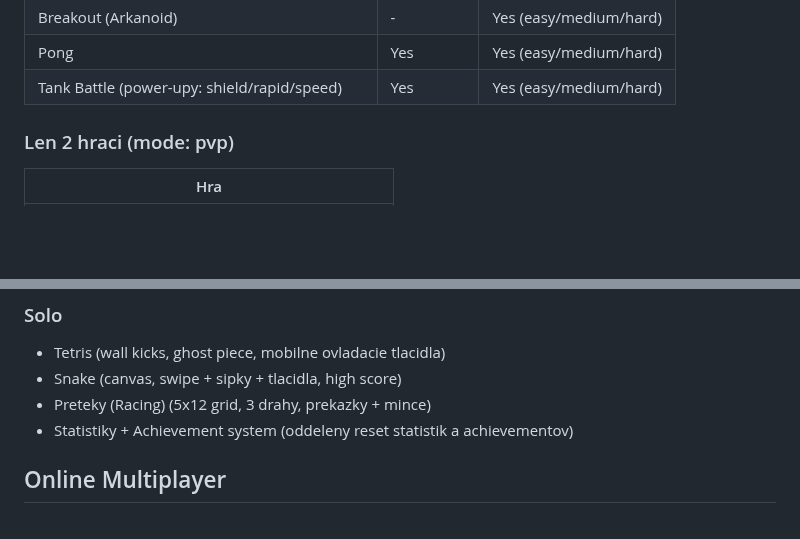
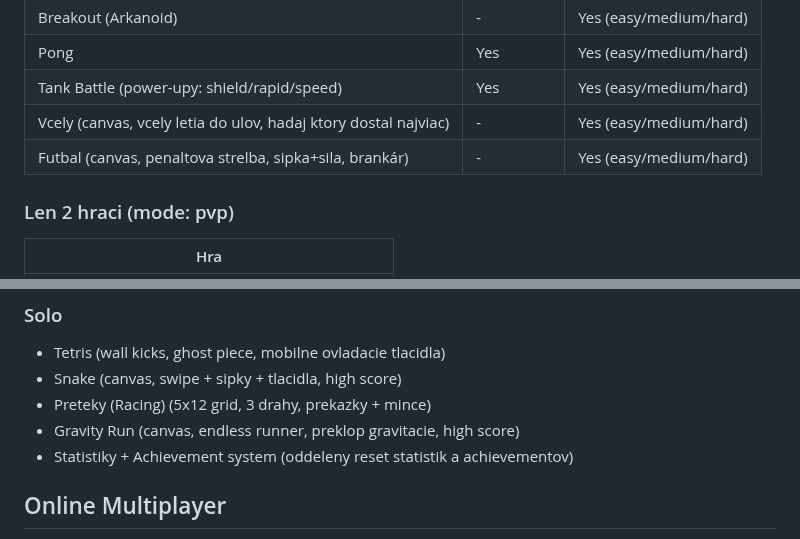
Before and after one commit to DusanOravsky/hry_deti_dusko, a Markdown page: README.md, 2 parts joined by grey strips. GitHub-like rendering; blank space fills up the shorter version.

```diff
--- a/README.md
+++ b/README.md
@@ -27,6 +27,8 @@ https://dusanoravsky.github.io/hry_deti_dusko/
 | Breakout (Arkanoid) | - | Yes (easy/medium/hard) |
 | Pong | Yes | Yes (easy/medium/hard) |
 | Tank Battle (power-upy: shield/rapid/speed) | Yes | Yes (easy/medium/hard) |
+| Vcely (canvas, vcely letia do ulov, hadaj ktory dostal najviac) | - | Yes (easy/medium/hard) |
+| Futbal (canvas, penaltova strelba, sipka+sila, brankár) | - | Yes (easy/medium/hard) |
 
 ### Len 2 hraci (mode: pvp)
 | Hra |
@@ -46,6 +48,7 @@ https://dusanoravsky.github.io/hry_deti_dusko/
 - Tetris (wall kicks, ghost piece, mobilne ovladacie tlacidla)
 - Snake (canvas, swipe + sipky + tlacidla, high score)
 - Preteky (Racing) (5x12 grid, 3 drahy, prekazky + mince)
+- Gravity Run (canvas, endless runner, preklop gravitacie, high score)
 - Statistiky + Achievement system (oddeleny reset statistik a achievementov)
 
 ## Online Multiplayer
```
Also changed, not shown: other parts of README.md (+25 -5 lines), CLAUDE.md (+19 -8 lines).
